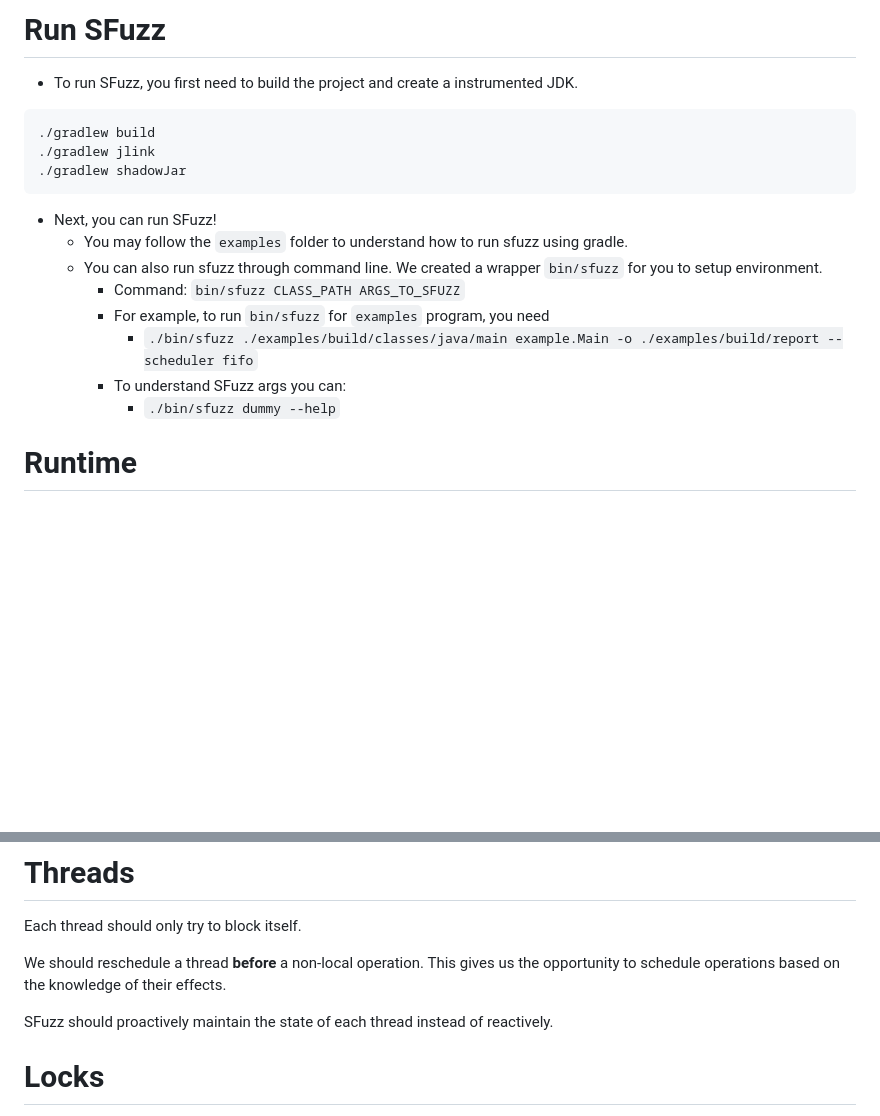
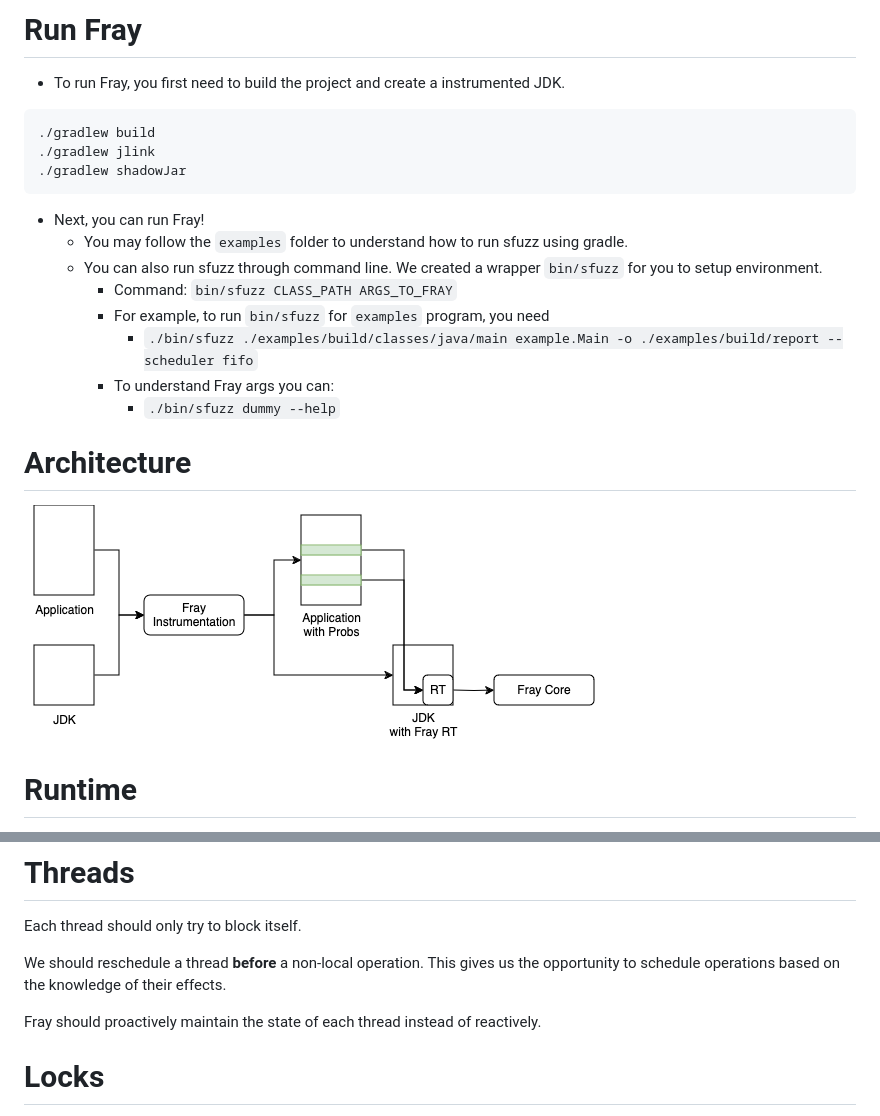
Before and after one commit to cmu-pasta/fray, a Markdown page: README.md, 2 parts joined by grey strips. Drawn GitHub-style; pictures changed too: assets/fray-arch.png (added); blank space fills up the shorter version.

Commit message:
add architecture diagram.

````diff
--- a/README.md
+++ b/README.md
@@ -1,6 +1,6 @@
-# Run SFuzz
+# Run Fray
 
-- To run SFuzz, you first need to build the project and create a instrumented JDK.
+- To run Fray, you first need to build the project and create a instrumented JDK.
 
 ```bash
 ./gradlew build
@@ -8,16 +8,20 @@
 ./gradlew shadowJar
 ```
 
-- Next, you can run SFuzz!
+- Next, you can run Fray!
   - You may follow the `examples` folder to understand how to run sfuzz using gradle.
   - You can also run sfuzz through command line. We created a wrapper `bin/sfuzz` for you
     to setup environment.
-    - Command: `bin/sfuzz CLASS_PATH ARGS_TO_SFUZZ`
+    - Command: `bin/sfuzz CLASS_PATH ARGS_TO_FRAY`
     - For example, to run `bin/sfuzz` for `examples` program, you need
         - `./bin/sfuzz ./examples/build/classes/java/main example.Main -o ./examples/build/report --scheduler fifo`
-    - To understand SFuzz args you can:
+    - To understand Fray args you can:
         - `./bin/sfuzz dummy --help`
 
+
+# Architecture
+
+![image](./assets/fray-arch.png)
 
 
 
@@ -38,7 +42,7 @@ Each thread should only try to block itself.
 We should reschedule a thread **before** a non-local operation. This gives us the opportunity to
 schedule operations based on the knowledge of their effects.
 
-SFuzz should proactively maintain the state of each thread instead of reactively.
+Fray should proactively maintain the state of each thread instead of reactively.
 
 
 
````
